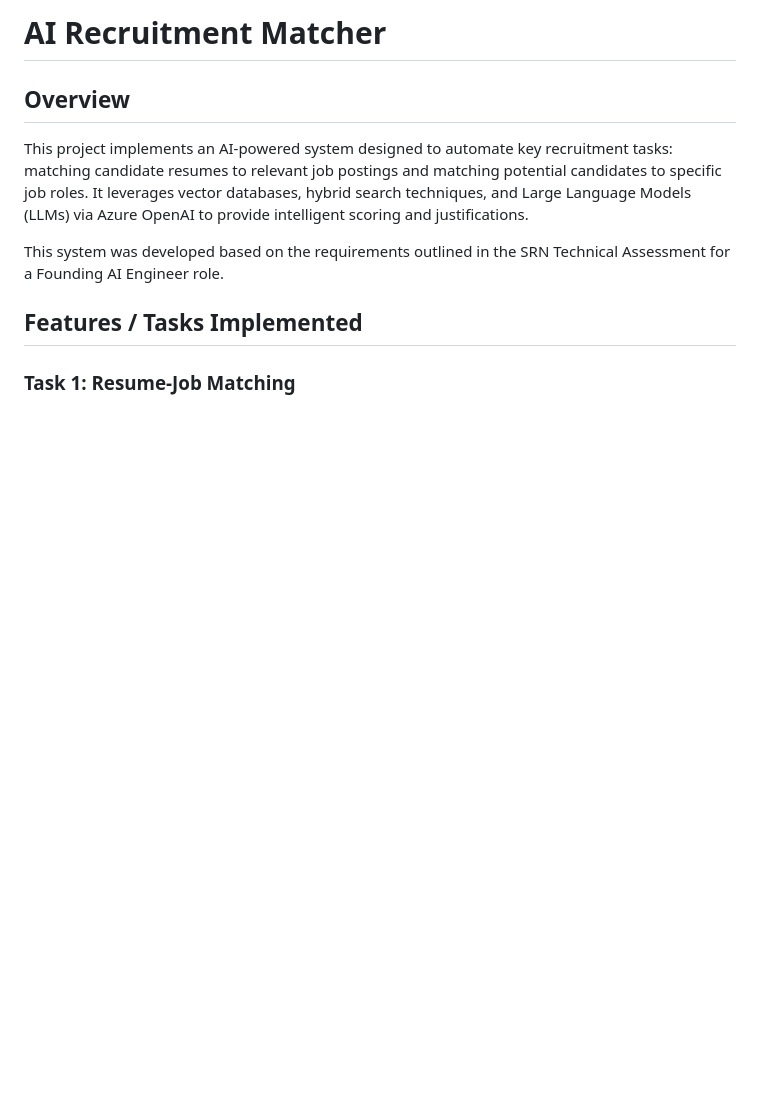
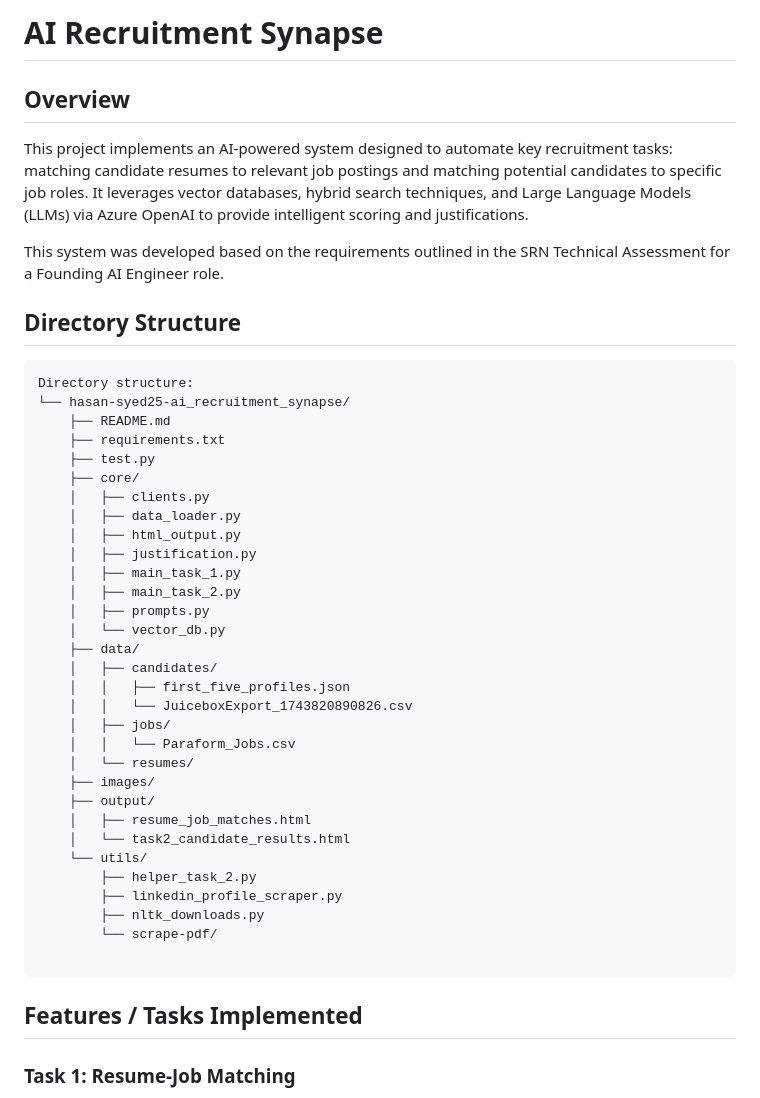
Before and after one commit to Hasan-Syed25/AI_Recruitment_Synapse, a Markdown page: README.md, the part around one of its changes. Rendered like a GitHub page; blank space fills up the shorter version.

````diff
--- a/README.md
+++ b/README.md
@@ -1,9 +1,44 @@
-# AI Recruitment Matcher
+# AI Recruitment Synapse
 
 ## Overview
 This project implements an AI-powered system designed to automate key recruitment tasks: matching candidate resumes to relevant job postings and matching potential candidates to specific job roles. It leverages vector databases, hybrid search techniques, and Large Language Models (LLMs) via Azure OpenAI to provide intelligent scoring and justifications.
 
 This system was developed based on the requirements outlined in the SRN Technical Assessment for a Founding AI Engineer role.
+
+## Directory Structure
+```bash
+Directory structure:
+└── hasan-syed25-ai_recruitment_synapse/
+    ├── README.md
+    ├── requirements.txt
+    ├── test.py
+    ├── core/
+    │   ├── clients.py
+    │   ├── data_loader.py
+    │   ├── html_output.py
+    │   ├── justification.py
+    │   ├── main_task_1.py
+    │   ├── main_task_2.py
+    │   ├── prompts.py
+    │   └── vector_db.py
+    ├── data/
+    │   ├── candidates/
+    │   │   ├── first_five_profiles.json
+    │   │   └── JuiceboxExport_1743820890826.csv
+    │   ├── jobs/
+    │   │   └── Paraform_Jobs.csv
+    │   └── resumes/
+    ├── images/
+    ├── output/
+    │   ├── resume_job_matches.html
+    │   └── task2_candidate_results.html
+    └── utils/
+        ├── helper_task_2.py
+        ├── linkedin_profile_scraper.py
+        ├── nltk_downloads.py
+        └── scrape-pdf/
+
+```
 
 ## Features / Tasks Implemented
 
````
Also changed, not shown: other parts of README.md (+5 -0 lines).
